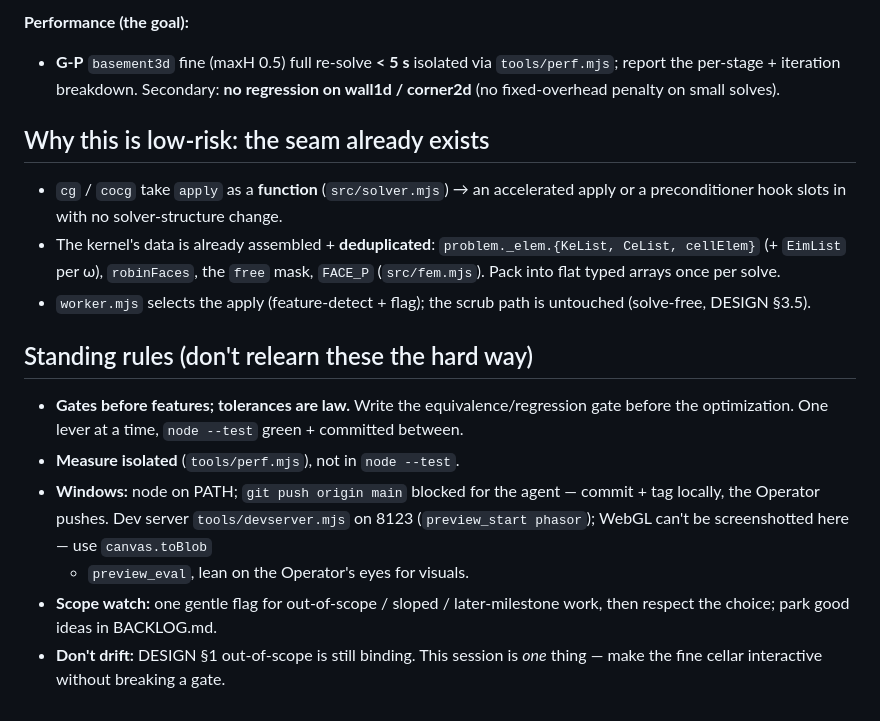
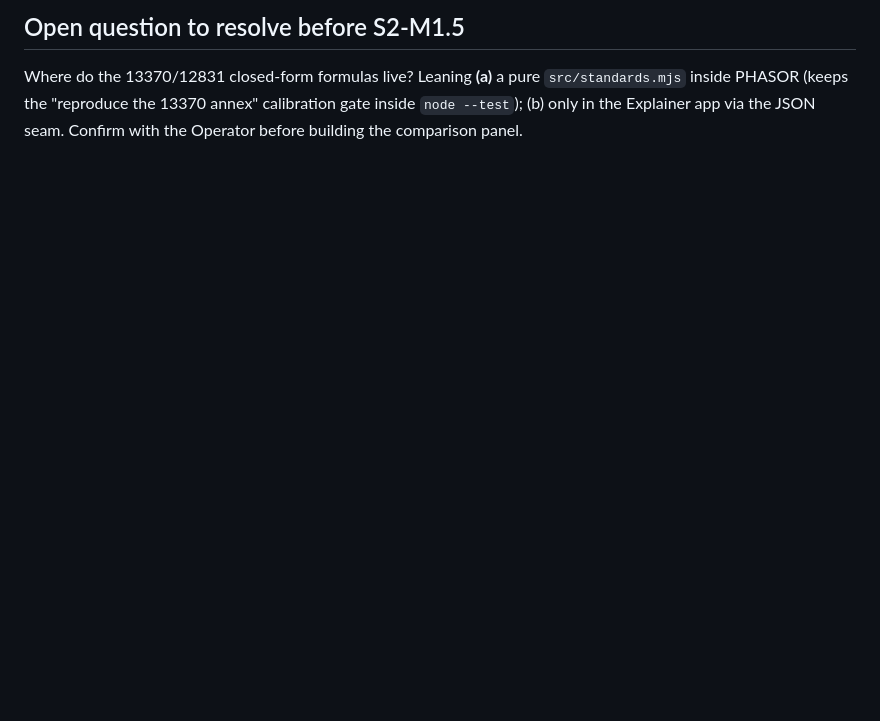
Before and after one commit to Leroy-Schmidt/PHASOR, a Markdown page: HANDOFF.md, the part around one of its changes. Drawn GitHub-style; blank space fills up the shorter version.

```diff
--- a/HANDOFF.md
+++ b/HANDOFF.md
@@ -100,27 +85,5 @@ and needs zero new tooling. Try it before porting a matvec.
-**Performance (the goal):**
-- **G-P** `basement3d` fine (maxH 0.5) full re-solve **< 5 s** isolated via
-  `tools/perf.mjs`; report the per-stage + iteration breakdown. Secondary: **no
-  regression on wall1d / corner2d** (no fixed-overhead penalty on small solves).
-
-## Why this is low-risk: the seam already exists
-- `cg` / `cocg` take `apply` as a **function** (`src/solver.mjs`) → an accelerated
-  apply or a preconditioner hook slots in with no solver-structure change.
-- The kernel's data is already assembled + **deduplicated**:
-  `problem._elem.{KeList, CeList, cellElem}` (+ `EimList` per ω), `robinFaces`, the
-  `free` mask, `FACE_P` (`src/fem.mjs`). Pack into flat typed arrays once per solve.
-- `worker.mjs` selects the apply (feature-detect + flag); the scrub path is
-  untouched (solve-free, DESIGN §3.5).
-
-## Standing rules (don't relearn these the hard way)
-- **Gates before features; tolerances are law.** Write the equivalence/regression
-  gate before the optimization. One lever at a time, `node --test` green +
-  committed between.
-- **Measure isolated** (`tools/perf.mjs`), not in `node --test`.
-- **Windows:** node on PATH; `git push origin main` blocked for the agent — commit +
-  tag locally, the Operator pushes. Dev server `tools/devserver.mjs` on 8123
-  (`preview_start phasor`); WebGL can't be screenshotted here — use `canvas.toBlob`
-  + `preview_eval`, lean on the Operator's eyes for visuals.
-- **Scope watch:** one gentle flag for out-of-scope / sloped / later-milestone work,
-  then respect the choice; park good ideas in BACKLOG.md.
-- **Don't drift:** DESIGN §1 out-of-scope is still binding. This session is *one*
-  thing — make the fine cellar interactive without breaking a gate.
+## Open question to resolve before S2-M1.5
+Where do the 13370/12831 closed-form formulas live? Leaning **(a)** a pure
+`src/standards.mjs` inside PHASOR (keeps the "reproduce the 13370 annex" calibration
+gate inside `node --test`); (b) only in the Explainer app via the JSON seam.
+Confirm with the Operator before building the comparison panel.
```
Also changed, not shown: other parts of HANDOFF.md (+77 -92 lines).
